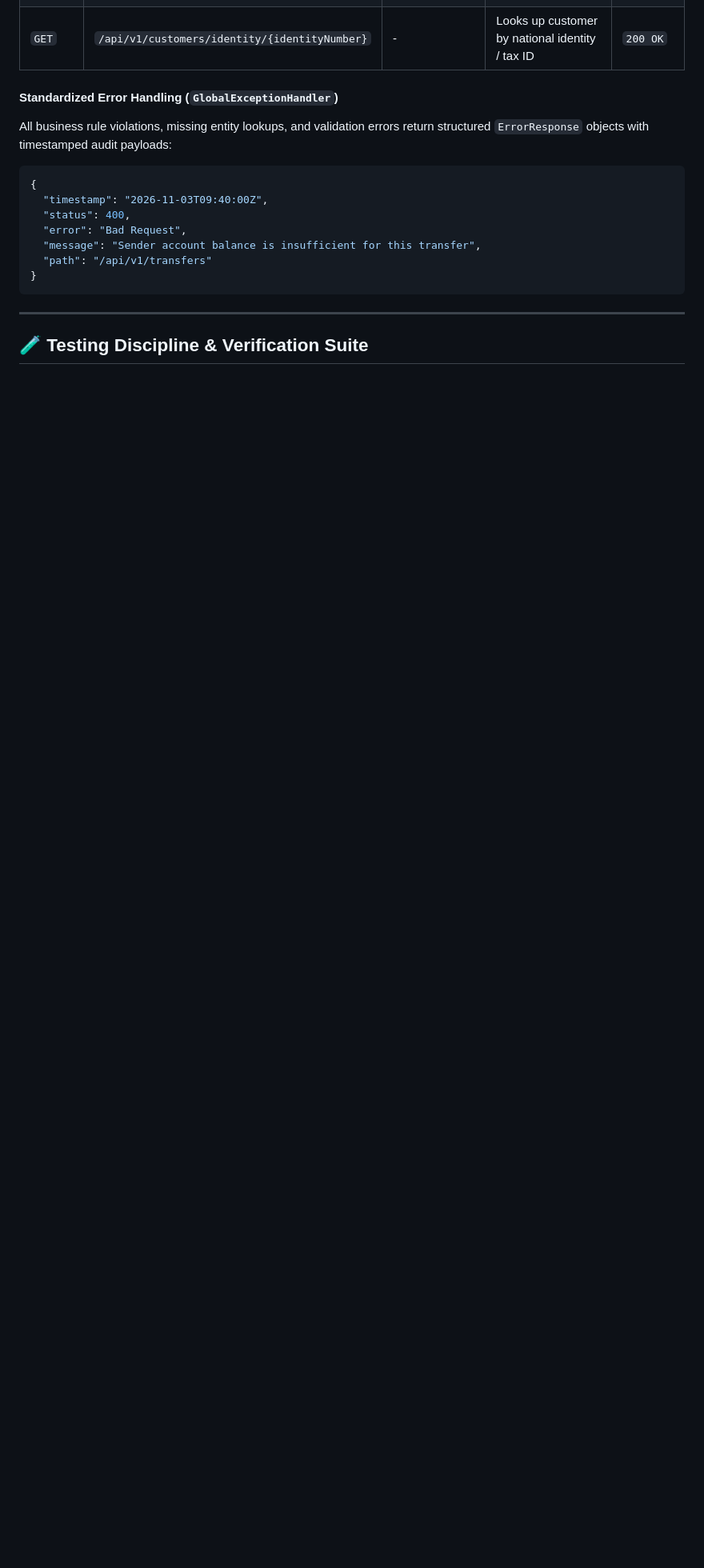
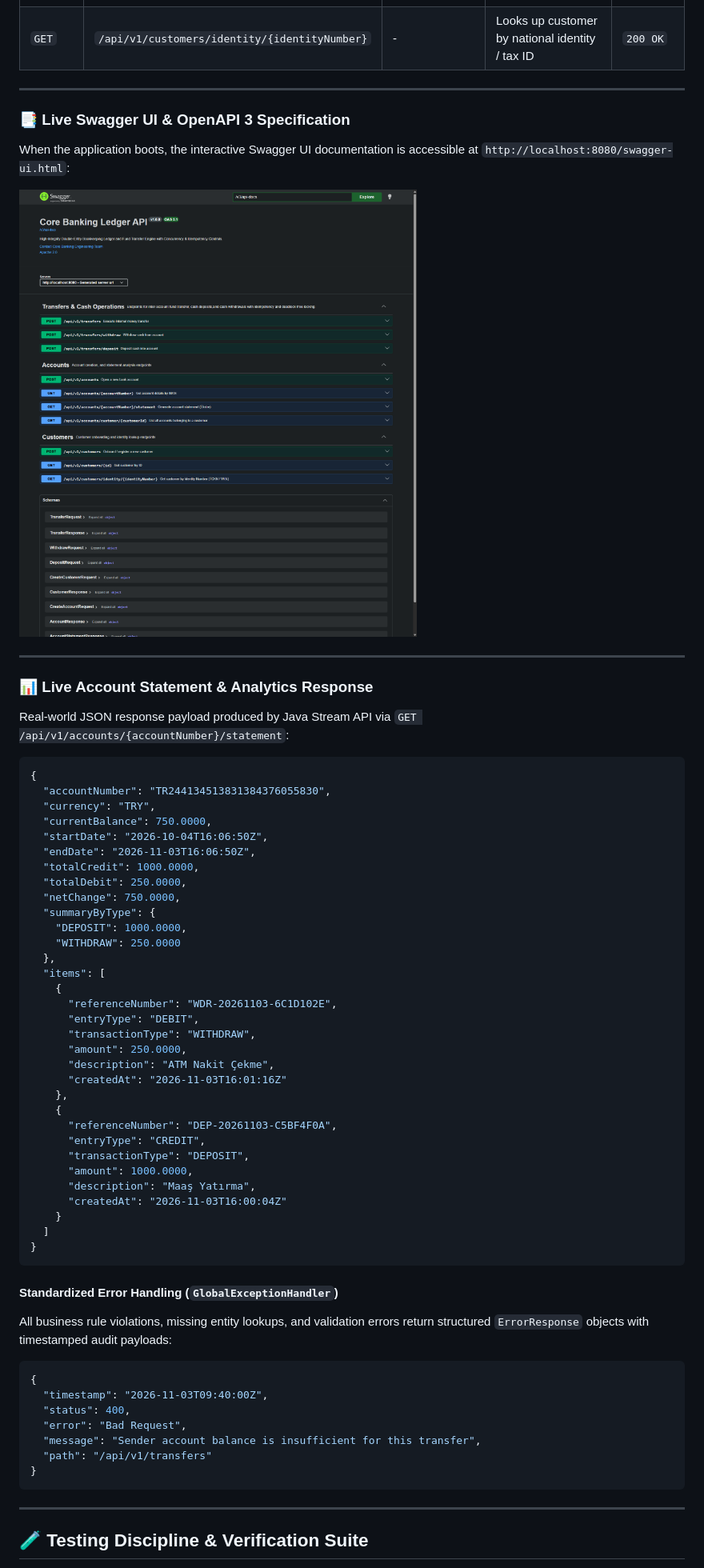
Before and after one commit to AKeremT/core-banking-ledger, a Markdown page: README.md, the part around one of its changes. Shown at 80% size. Rendered like a GitHub page; pictures changed too: docs/images/swagger-ui.png (added); blank space fills up the shorter version.

````diff
--- a/README.md
+++ b/README.md
@@ -296,6 +297,55 @@ The presentation layer exposes RESTful endpoints with strict Jakarta Bean Valida
 | `POST` | `/api/v1/customers` | - | Onboards a new retail customer (TCKN/Email) | `201 CREATED` |
 | `GET` | `/api/v1/customers/{id}` | - | Retrieves customer profile by primary key | `200 OK` |
 | `GET` | `/api/v1/customers/identity/{identityNumber}` | - | Looks up customer by national identity / tax ID | `200 OK` |
+
+---
+
+### 📑 Live Swagger UI & OpenAPI 3 Specification
+
+When the application boots, the interactive Swagger UI documentation is accessible at `http://localhost:8080/swagger-ui.html`:
+
+![Swagger UI Documentation](./docs/images/swagger-ui.png)
+
+---
+
+### 📊 Live Account Statement & Analytics Response
+
+Real-world JSON response payload produced by Java Stream API via `GET /api/v1/accounts/{accountNumber}/statement`:
+
+```json
+{
+  "accountNumber": "TR244134513831384376055830",
+  "currency": "TRY",
+  "currentBalance": 750.0000,
+  "startDate": "2026-10-04T16:06:50Z",
+  "endDate": "2026-11-03T16:06:50Z",
+  "totalCredit": 1000.0000,
+  "totalDebit": 250.0000,
+  "netChange": 750.0000,
+  "summaryByType": {
+    "DEPOSIT": 1000.0000,
+    "WITHDRAW": 250.0000
+  },
+  "items": [
+    {
+      "referenceNumber": "WDR-20261103-6C1D102E",
+      "entryType": "DEBIT",
+      "transactionType": "WITHDRAW",
+      "amount": 250.0000,
+      "description": "ATM Nakit Çekme",
+      "createdAt": "2026-11-03T16:01:16Z"
+    },
+    {
+      "referenceNumber": "DEP-20261103-C5BF4F0A",
+      "entryType": "CREDIT",
+      "transactionType": "DEPOSIT",
+      "amount": 1000.0000,
+      "description": "Maaş Yatırma",
+      "createdAt": "2026-11-03T16:00:04Z"
+    }
+  ]
+}
+```
 
 #### Standardized Error Handling (`GlobalExceptionHandler`)
 All business rule violations, missing entity lookups, and validation errors return structured `ErrorResponse` objects with timestamped audit payloads:
````
Also changed, not shown: other parts of README.md (+1 -0 lines), README-tr.md (+50 -0 lines), 5 other files.
